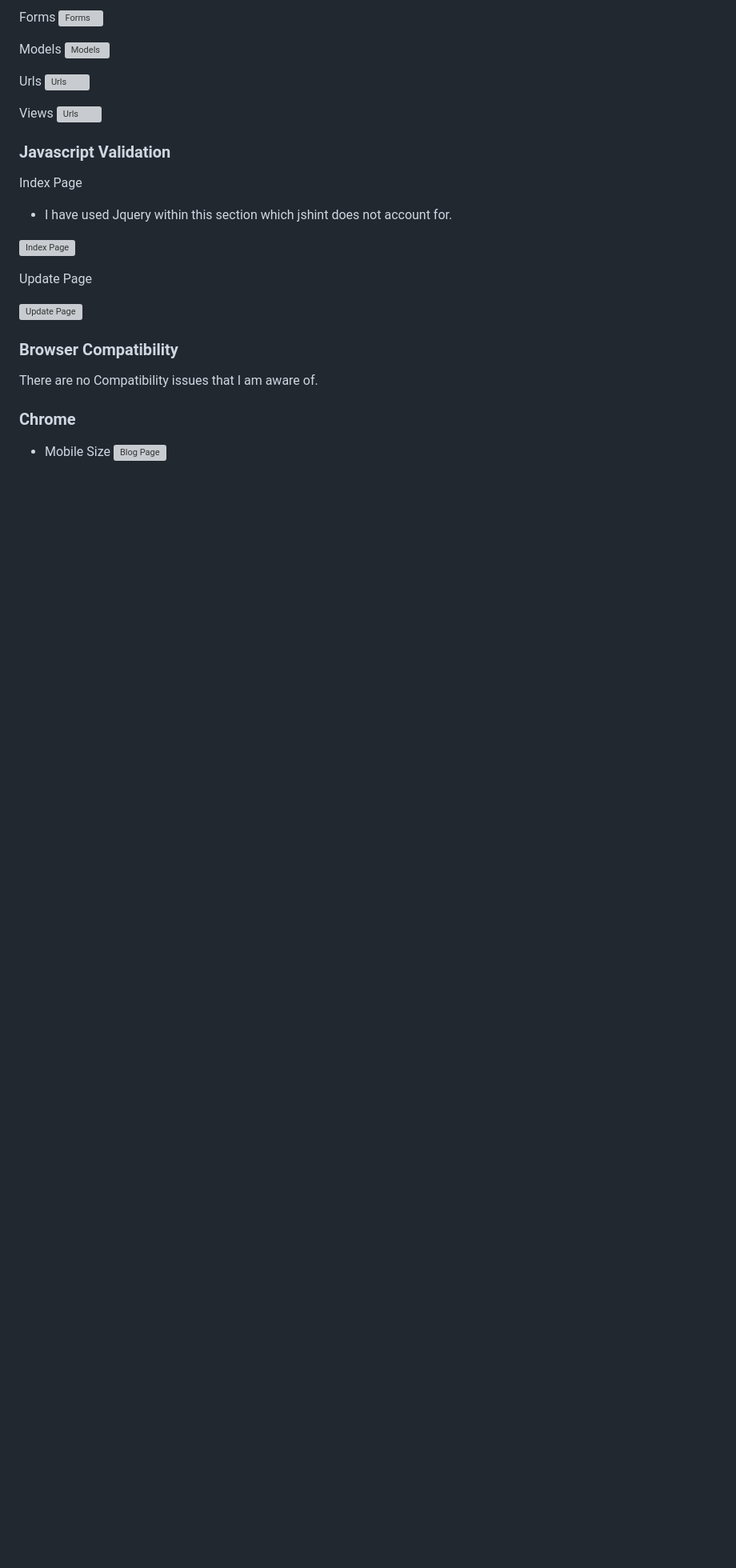
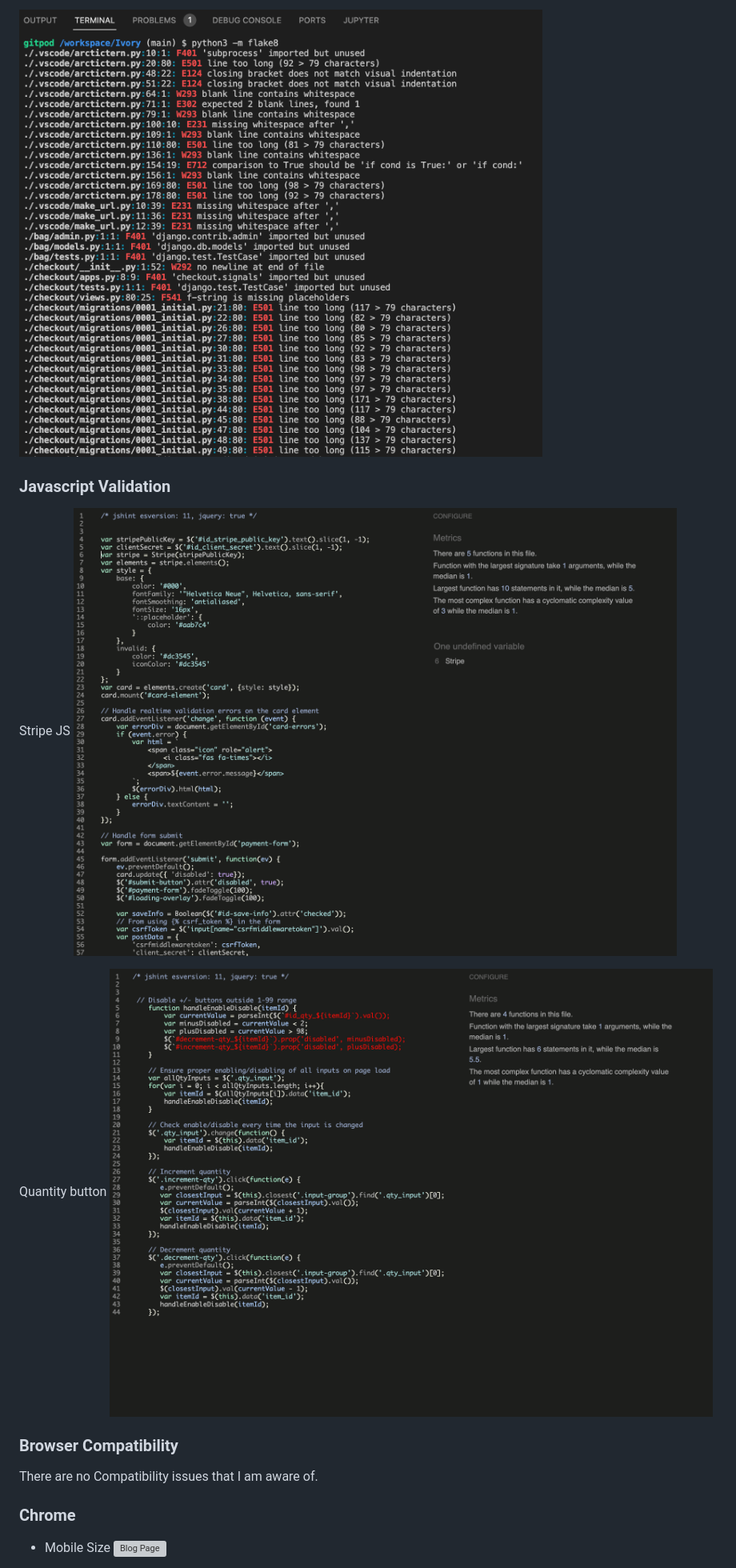
Before and after one commit to Ewicks/Ivory-e-commerce, a Markdown page: README.md, the part around the change printed below. Shown: that part at 80% size. Rendered like a GitHub page; pictures changed too: docs/images/flake8-validation.png (added), docs/images/quantity-js-validation.png (added), docs/images/stripe-js-validation.png (added); blank space fills up the shorter version; grey boxes are pictures that could not be loaded.

```diff
--- a/README.md
+++ b/README.md
@@ -200,27 +202,14 @@ Admin
 
-Forms
-![Forms](doc/images/python-checker-forms.png)
-
-Models
-![Models](doc/images/python-checker-models.png)
-
-Urls
-![Urls](doc/images/python-checker-urls.png)
-
-Views
-![Urls](doc/images/python-checker-views.png)
+![Flake8](docs/images/flake8-validation.png)
 
 ### Javascript Validation
 
-Index Page
 
-- I have used Jquery within this section which jshint does not account for.
+Stripe JS
+![Stripe JS](docs/images/stripe-js-validation.png)
 
-![Index Page](doc/images/jshint-index.png)
-
-Update Page
-
-![Update Page](doc/images/jshint-update.png)
+Quantity button
+![Quantity Button](docs/images/quantity-js-validation.png)
 
 ### Browser Compatibility
 
```
Also changed, not shown: other parts of README.md (+5 -3 lines), docs/images/overlap-elements-bug.png (added), 3 other files.
